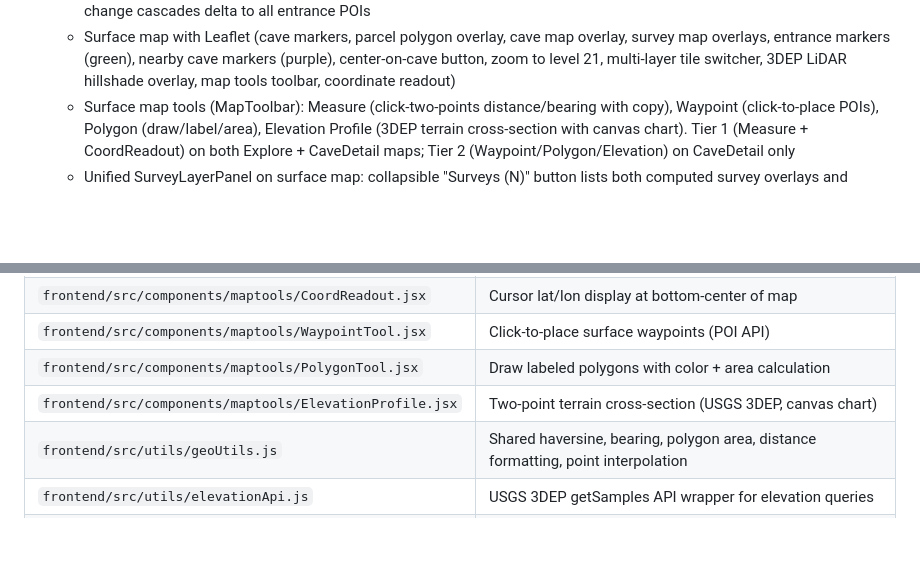
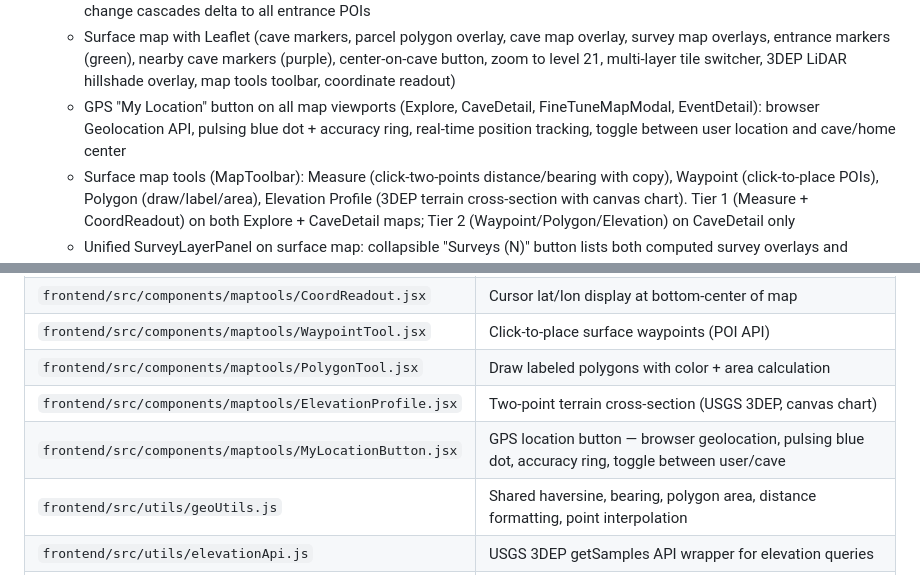
Before and after one commit to x78163/cave-backend, a Markdown page: CLAUDE.md, 2 parts joined by grey strips. Rendered like a GitHub page; blank space fills up the shorter version.

Commit message:
Update CLAUDE.md with GPS My Location button documentation
Co-Authored-By: Claude Opus 4.6 <noreply@anthropic.com>

```diff
--- a/CLAUDE.md
+++ b/CLAUDE.md
@@ -848,6 +848,7 @@ This project includes:
   - 3D cave explorer (Three.js point cloud viewer)
   - Multi-entrance support: entrance POIs with GPS coordinates, green markers on surface map, entrance management UI (add/delete), multi-point SLAM registration (2D similarity transform from 2+ GPS+SLAM entrance pairs), coordinate change cascades delta to all entrance POIs
   - Surface map with Leaflet (cave markers, parcel polygon overlay, cave map overlay, survey map overlays, entrance markers (green), nearby cave markers (purple), center-on-cave button, zoom to level 21, multi-layer tile switcher, 3DEP LiDAR hillshade overlay, map tools toolbar, coordinate readout)
+  - GPS "My Location" button on all map viewports (Explore, CaveDetail, FineTuneMapModal, EventDetail): browser Geolocation API, pulsing blue dot + accuracy ring, real-time position tracking, toggle between user location and cave/home center
   - Surface map tools (MapToolbar): Measure (click-two-points distance/bearing with copy), Waypoint (click-to-place POIs), Polygon (draw/label/area), Elevation Profile (3DEP terrain cross-section with canvas chart). Tier 1 (Measure + CoordReadout) on both Explore + CaveDetail maps; Tier 2 (Waypoint/Polygon/Elevation) on CaveDetail only
   - Unified SurveyLayerPanel on surface map: collapsible "Surveys (N)" button lists both computed survey overlays and scanned survey images with independent per-layer toggles, replaces old separate buttons
   - Nearby caves on surface map: purple markers (300m radius), popup with distance + link + "Toggle Survey" button, lazy-loaded muted purple survey overlays from neighboring caves
@@ -963,6 +964,7 @@ This project includes:
 | `frontend/src/components/maptools/WaypointTool.jsx` | Click-to-place surface waypoints (POI API) |
 | `frontend/src/components/maptools/PolygonTool.jsx` | Draw labeled polygons with color + area calculation |
 | `frontend/src/components/maptools/ElevationProfile.jsx` | Two-point terrain cross-section (USGS 3DEP, canvas chart) |
+| `frontend/src/components/maptools/MyLocationButton.jsx` | GPS location button — browser geolocation, pulsing blue dot, accuracy ring, toggle between user/cave |
 | `frontend/src/utils/geoUtils.js` | Shared haversine, bearing, polygon area, distance formatting, point interpolation |
 | `frontend/src/utils/elevationApi.js` | USGS 3DEP getSamples API wrapper for elevation queries |
 | `frontend/src/components/SurveyMapModal.jsx` | Adaptive survey map ingestion: two-point auto-calibration (2+ entrances) or classic 4-step flow |
```
